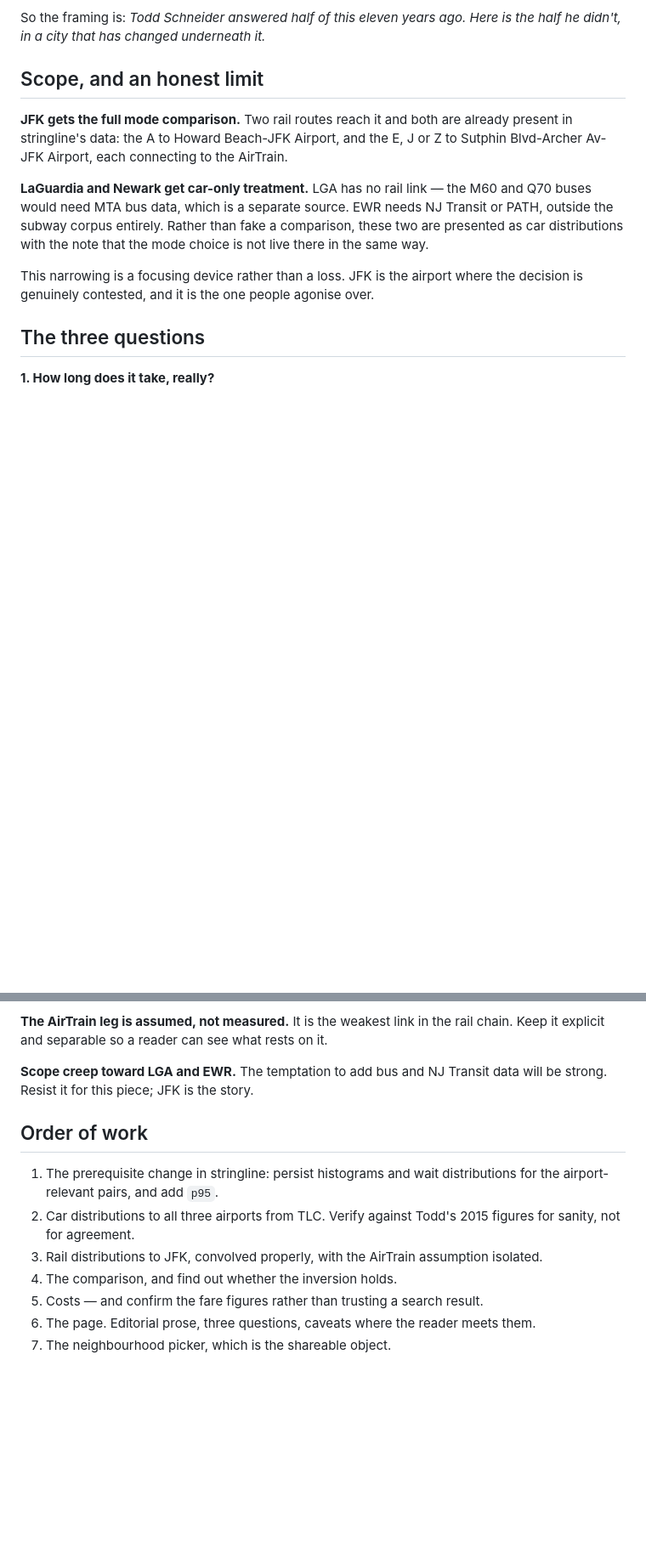
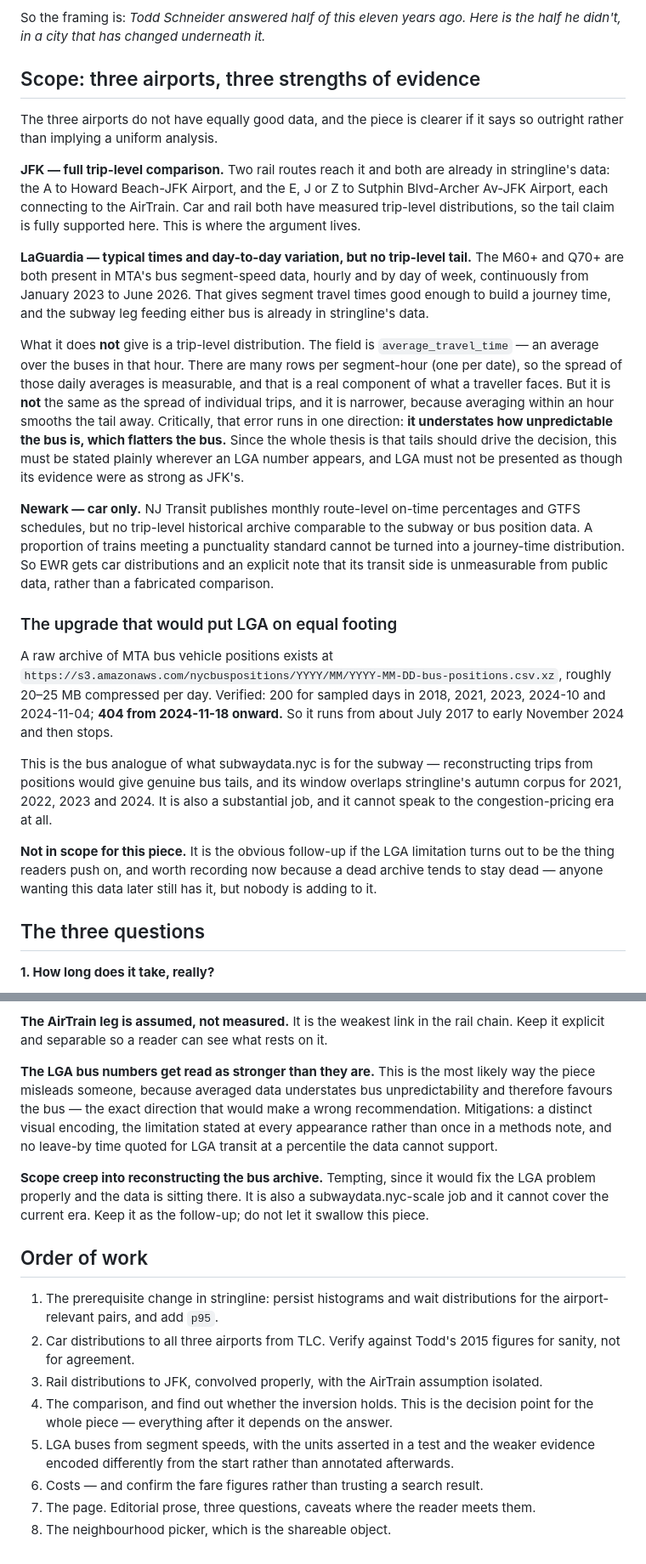
Before and after one commit to utsavp257/leave-by, a Markdown page: docs/design/2026-08-17-leave-by.md, 2 parts joined by grey strips. Shown at 85% size. GitHub-like rendering; blank space fills up the shorter version.

Commit message:
Bring LaGuardia into scope on bus segment speeds, and record what that evidence can and cannot support

```diff
--- a/docs/design/2026-08-17-leave-by.md
+++ b/docs/design/2026-08-17-leave-by.md
@@ -54,20 +54,58 @@ observations, which is exactly what stringline already holds.
 So the framing is: *Todd Schneider answered half of this eleven years ago. Here
 is the half he didn't, in a city that has changed underneath it.*
 
-## Scope, and an honest limit
+## Scope: three airports, three strengths of evidence
 
-**JFK gets the full mode comparison.** Two rail routes reach it and both are
-already present in stringline's data: the A to Howard Beach-JFK Airport, and the
-E, J or Z to Sutphin Blvd-Archer Av-JFK Airport, each connecting to the AirTrain.
+The three airports do not have equally good data, and the piece is clearer if it
+says so outright rather than implying a uniform analysis.
 
-**LaGuardia and Newark get car-only treatment.** LGA has no rail link — the M60
-and Q70 buses would need MTA bus data, which is a separate source. EWR needs NJ
-Transit or PATH, outside the subway corpus entirely. Rather than fake a
-comparison, these two are presented as car distributions with the note that the
-mode choice is not live there in the same way.
+**JFK — full trip-level comparison.** Two rail routes reach it and both are
+already in stringline's data: the A to Howard Beach-JFK Airport, and the E, J or
+Z to Sutphin Blvd-Archer Av-JFK Airport, each connecting to the AirTrain. Car and
+rail both have measured trip-level distributions, so the tail claim is fully
+supported here. This is where the argument lives.
 
-This narrowing is a focusing device rather than a loss. JFK is the airport where
-the decision is genuinely contested, and it is the one people agonise over.
+**LaGuardia — typical times and day-to-day variation, but no trip-level tail.**
+The M60+ and Q70+ are both present in MTA's bus segment-speed data, hourly and by
+day of week, continuously from January 2023 to June 2026. That gives segment
+travel times good enough to build a journey time, and the subway leg feeding
+either bus is already in stringline's data.
+
+What it does **not** give is a trip-level distribution. The field is
+`average_travel_time` — an average over the buses in that hour. There are many
+rows per segment-hour (one per date), so the spread of those daily averages is
+measurable, and that is a real component of what a traveller faces. But it is
+**not** the same as the spread of individual trips, and it is narrower, because
+averaging within an hour smooths the tail away. Critically, that error runs in
+one direction: **it understates how unpredictable the bus is, which flatters the
+bus.** Since the whole thesis is that tails should drive the decision, this must
+be stated plainly wherever an LGA number appears, and LGA must not be presented
+as though its evidence were as strong as JFK's.
+
+**Newark — car only.** NJ Transit publishes monthly route-level on-time
+percentages and GTFS schedules, but no trip-level historical archive comparable
+to the subway or bus position data. A proportion of trains meeting a punctuality
+standard cannot be turned into a journey-time distribution. So EWR gets car
+distributions and an explicit note that its transit side is unmeasurable from
+public data, rather than a fabricated comparison.
+
+### The upgrade that would put LGA on equal footing
+
+A raw archive of MTA bus vehicle positions exists at
+`https://s3.amazonaws.com/nycbuspositions/YYYY/MM/YYYY-MM-DD-bus-positions.csv.xz`,
+roughly 20–25 MB compressed per day. Verified: 200 for sampled days in 2018,
+2021, 2023, 2024-10 and 2024-11-04; **404 from 2024-11-18 onward.** So it runs
+from about July 2017 to early November 2024 and then stops.
+
+This is the bus analogue of what subwaydata.nyc is for the subway — reconstructing
+trips from positions would give genuine bus tails, and its window overlaps
+stringline's autumn corpus for 2021, 2022, 2023 and 2024. It is also a
+substantial job, and it cannot speak to the congestion-pricing era at all.
+
+**Not in scope for this piece.** It is the obvious follow-up if the LGA
+limitation turns out to be the thing readers push on, and worth recording now
+because a dead archive tends to stay dead — anyone wanting this data later still
+has it, but nobody is adding to it.
 
 ## The three questions
 
@@ -250,8 +325,17 @@ but the headline has to change and the writing should not strain to rescue it.
 **The AirTrain leg is assumed, not measured.** It is the weakest link in the
 rail chain. Keep it explicit and separable so a reader can see what rests on it.
 
-**Scope creep toward LGA and EWR.** The temptation to add bus and NJ Transit
-data will be strong. Resist it for this piece; JFK is the story.
+**The LGA bus numbers get read as stronger than they are.** This is the most
+likely way the piece misleads someone, because averaged data understates bus
+unpredictability and therefore favours the bus — the exact direction that would
+make a wrong recommendation. Mitigations: a distinct visual encoding, the
+limitation stated at every appearance rather than once in a methods note, and no
+leave-by time quoted for LGA transit at a percentile the data cannot support.
+
+**Scope creep into reconstructing the bus archive.** Tempting, since it would fix
+the LGA problem properly and the data is sitting there. It is also a
+subwaydata.nyc-scale job and it cannot cover the current era. Keep it as the
+follow-up; do not let it swallow this piece.
 
 ## Order of work
 
@@ -261,8 +345,12 @@ data will be strong. Resist it for this piece; JFK is the story.
    figures for sanity, not for agreement.
 3. Rail distributions to JFK, convolved properly, with the AirTrain assumption
    isolated.
-4. The comparison, and find out whether the inversion holds.
-5. Costs — and confirm the fare figures rather than trusting a search result.
-6. The page. Editorial prose, three questions, caveats where the reader meets
+4. The comparison, and find out whether the inversion holds. This is the decision
+   point for the whole piece — everything after it depends on the answer.
+5. LGA buses from segment speeds, with the units asserted in a test and the
+   weaker evidence encoded differently from the start rather than annotated
+   afterwards.
+6. Costs — and confirm the fare figures rather than trusting a search result.
+7. The page. Editorial prose, three questions, caveats where the reader meets
    them.
-7. The neighbourhood picker, which is the shareable object.
+8. The neighbourhood picker, which is the shareable object.
```
Also changed, not shown: other parts of docs/design/2026-08-17-leave-by.md (+41 -4 lines).
